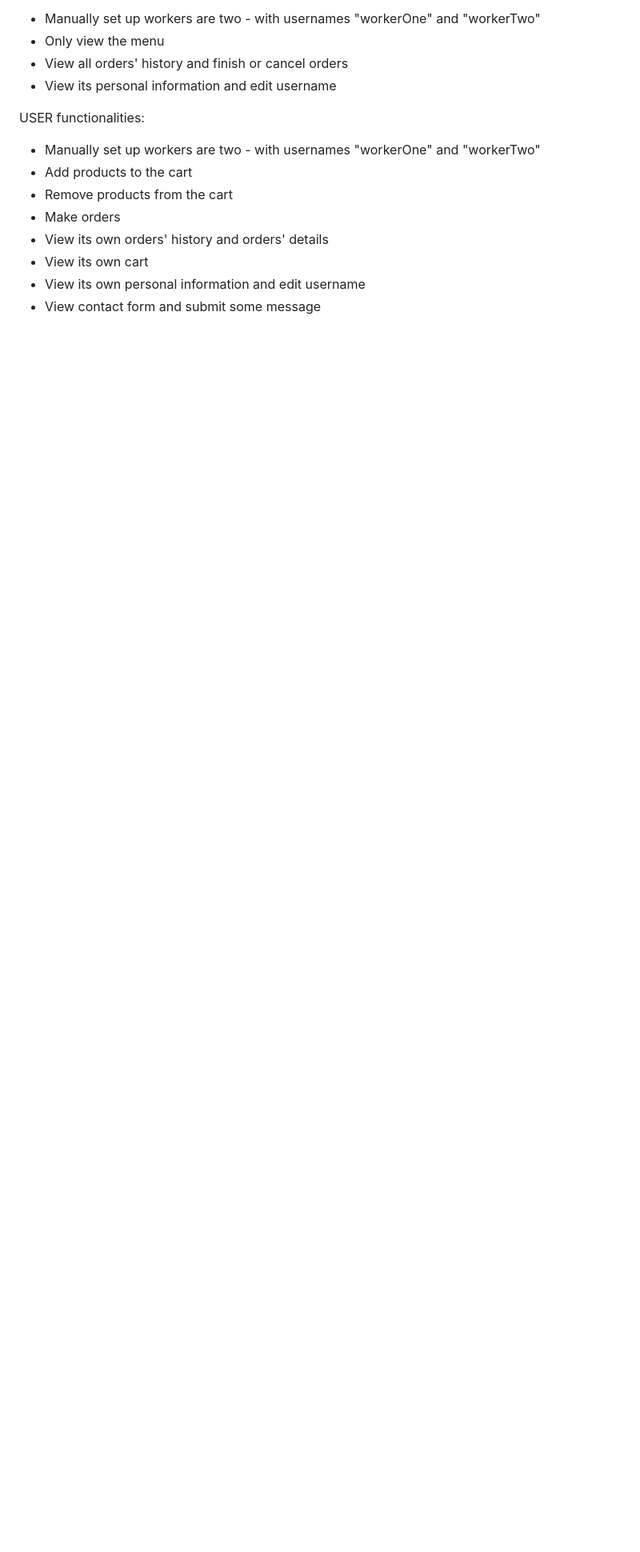
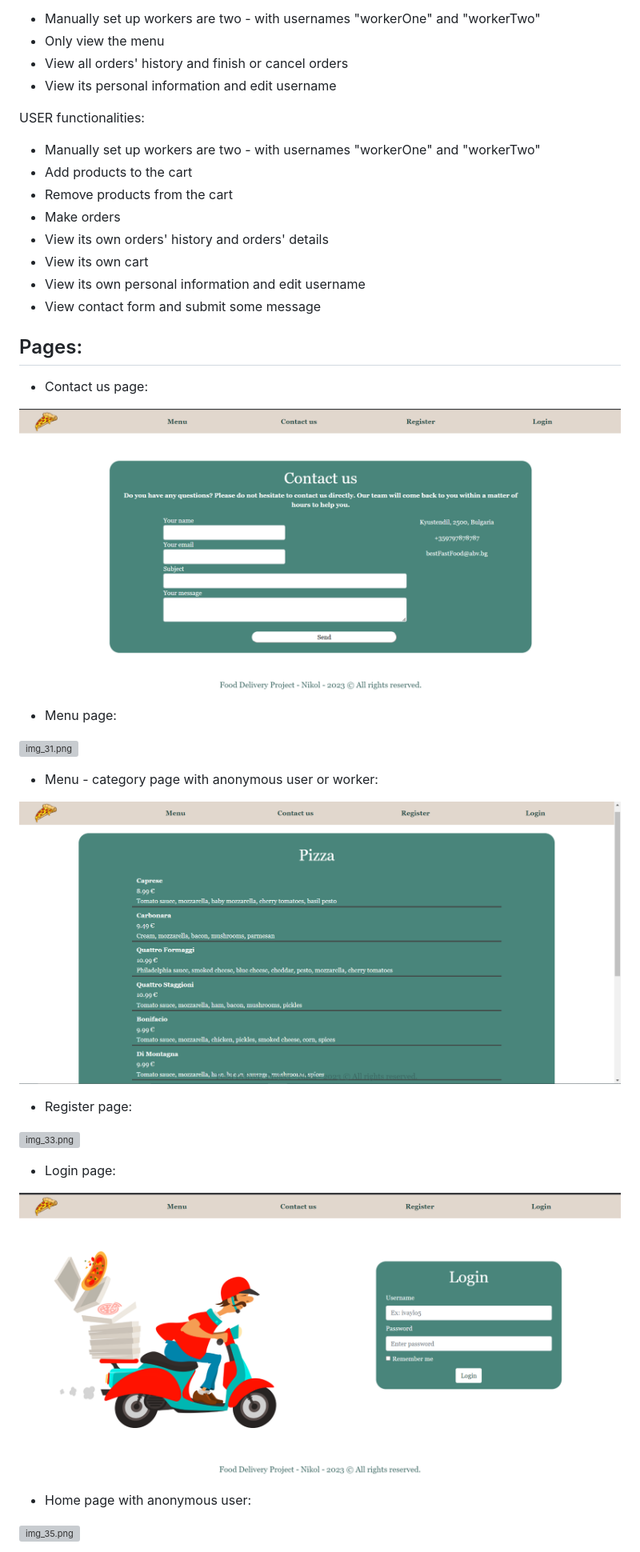
Before and after one commit to NicoleNG18/FoodDelivery, a Markdown page: README.md, the part around one of its changes. Shown at 80% size. GitHub-like rendering; blank space fills up the shorter version; grey boxes are pictures that could not be loaded.

Commit message:
Refactoring readme file

```diff
--- a/README.md
+++ b/README.md
@@ -146,3 +47,31 @@ USER functionalities:
 - View its own personal information and edit username
 - View contact form and submit some message
 
+
+Pages:
+--------------------------------------------
+
+- Contact us page:
+
+![img_30.png](img_30.png)
+
+- Menu page:
+
+![img_31.png](img_31.png)
+
+- Menu - category page with anonymous user or worker:
+
+![img_32.png](img_32.png)
+
+- Register page:
+
+![img_33.png](img_33.png)
+
+- Login page:
+
+![img_34.png](img_34.png)
+
+- Home page with anonymous user:
+
+![img_35.png](img_35.png)
+
```
Also changed, not shown: other parts of README.md (+73 -105 lines).
